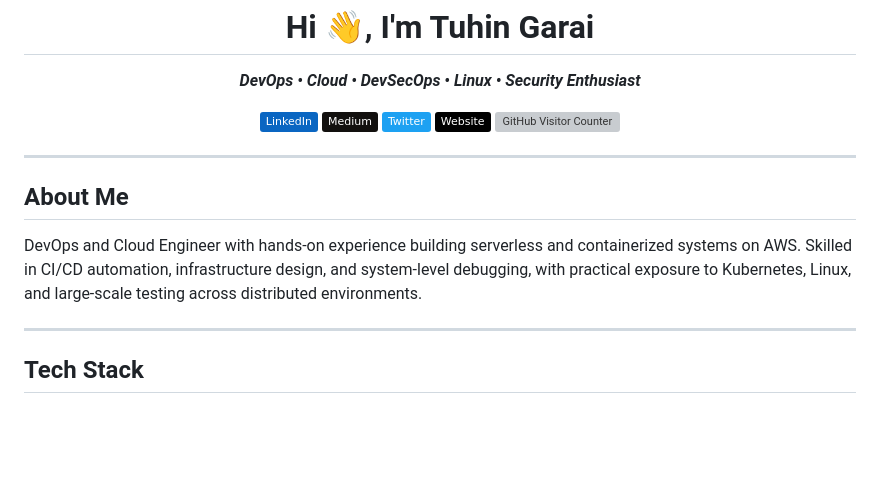
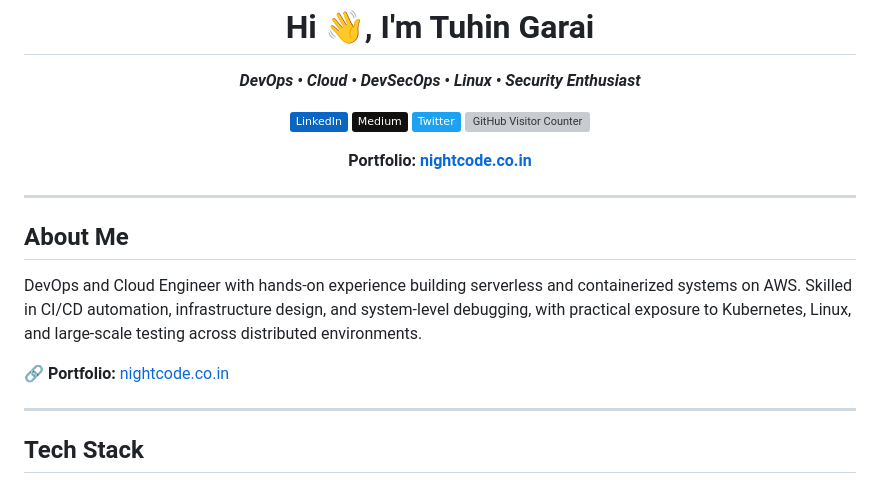
Before and after one commit to nightcodex7/nightcodex7, a Markdown page: README.md, the part around one of its changes. Drawn GitHub-style; badges without logos; blank space fills up the shorter version; grey boxes are pictures that could not be loaded.

Commit message:
reorganized portfolio links and add site reference

```diff
--- a/README.md
+++ b/README.md
@@ -2,7 +2,6 @@
 <p align="center">
   <em><strong>DevOps • Cloud • DevSecOps • Linux • Security Enthusiast</strong></em>
 </p>
-
 <p align="center">
   <a href="https://www.linkedin.com/in/tuhingarai" target="_blank">
     <img src="https://img.shields.io/badge/LinkedIn-0A66C2?style=flat&logo=linkedin&logoColor=white" alt="LinkedIn">
@@ -13,10 +12,13 @@
   <a href="https://x.com/nightcode_x" target="_blank">
     <img src="https://img.shields.io/badge/Twitter-1DA1F2?style=flat&logo=twitter&logoColor=white" alt="Twitter/X">
   </a>
-  <a href="https://nightcode.co.in" target="_blank">
+  <!-- <a href="https://nightcode.co.in" target="_blank">
     <img src="https://img.shields.io/badge/Website-000000?style=flat&logo=google-chrome&logoColor=white" alt="Website">
-  </a>
+  </a> -->
   <img src="https://komarev.com/ghpvc/?username=nightcodex7&style=flat&color=blue" alt="GitHub Visitor Counter"/>
+</p>
+<p align="center">
+  <strong> Portfolio: <a href="https://nightcode.co.in">nightcode.co.in</a></strong>
 </p>
 
 ---
@@ -24,6 +26,8 @@
 ## About Me
 
 DevOps and Cloud Engineer with hands-on experience building serverless and containerized systems on AWS. Skilled in CI/CD automation, infrastructure design, and system-level debugging, with practical exposure to Kubernetes, Linux, and large-scale testing across distributed environments.
+
+🔗 **Portfolio:** [nightcode.co.in](https://nightcode.co.in)
 
 ---
 
```
Also changed, not shown: other parts of README.md (+1 -0 lines).
